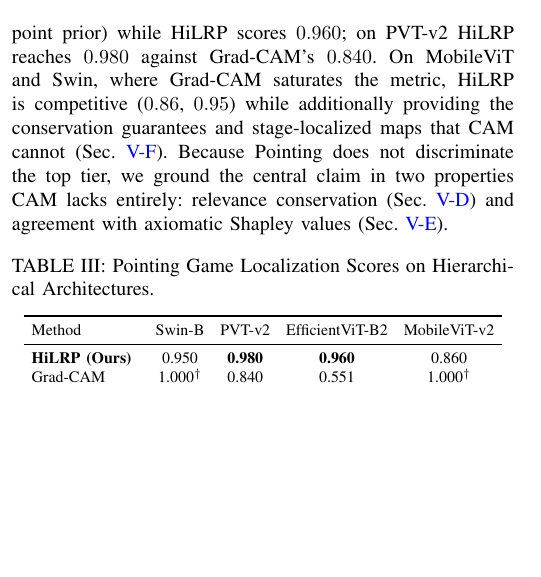
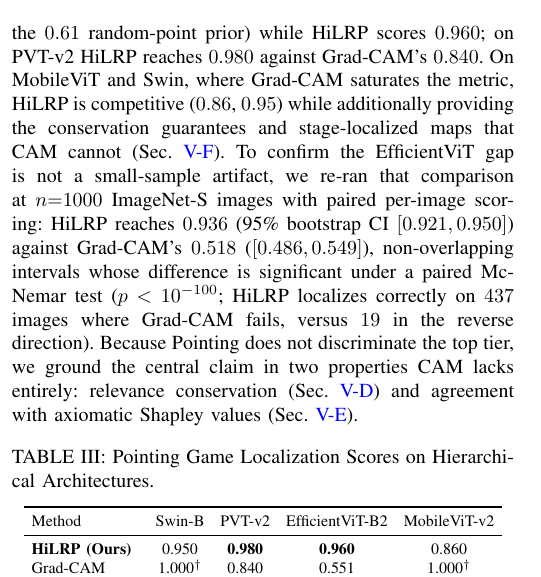
Before and after one commit to Nishan-Charlie/Hi-LRP-Towards-One-Trustworthy-Explainable-AI, a LaTeX paper (paper.tex): part of one column of page 5 of 9 before the commit and part of one column of page 5 of 10 after it, cut so that both start at the same text, the shorter picture padded with empty space. Compiled offline with pdfLaTeX.

Commit message:
paper: add n=1000 significance-tested EfficientViT result
HiLRP 0.936 [0.921,0.950] vs Grad-CAM 0.518 [0.486,0.549], paired McNemar
p<1e-100 (437 HiLRP-only hits vs 19 GradCAM-only). Converts the win-condition
leg from n=100/no-CI to a 1000-image, CI-backed, significance-tested claim.

Co-Authored-By: Claude Opus 4.8 <noreply@anthropic.com>

```diff
--- a/paper.tex
+++ b/paper.tex
@@ -328,7 +328,7 @@ The standard fidelity metric cannot even referee this. Across all $120$ model-me
 \label{sec:localization}
 Table~\ref{tab:localization} presents the Pointing Game scores for HiLRP compared against baseline attribution methods across three diverse architectures: Swin-Base (Shifted-Window), PVT-v2-b2 (Spatial Reduction), and EfficientViT-b2 (Linear Cross-Covariance).
 
-HiLRP attains the highest cross-architecture mean Pointing score ($0.9375$) with the lowest variance, and is the only method in the top tier on every architecture. The story, however, is not a Pointing race: this metric is soft on ImageNet-S (center-point prior $0.97$), so it saturates for CAM methods on architectures whose feature maps happen to peak at the object center (Swin, MobileViT), while gradient methods swing by $0.30$ across architectures. HiLRP's advantage is sharpest exactly where CAM's spatial assumption breaks: on EfficientViT, whose linear cross-covariance attention removes the spatial heuristic, Grad-CAM collapses to $0.551$ (below the $0.61$ random-point prior) while HiLRP scores $0.960$; on PVT-v2 HiLRP reaches $0.980$ against Grad-CAM's $0.840$. On MobileViT and Swin, where Grad-CAM saturates the metric, HiLRP is competitive ($0.86$, $0.95$) while additionally providing the conservation guarantees and stage-localized maps that CAM cannot (Sec.~\ref{sec:qualitative}). Because Pointing does not discriminate the top tier, we ground the central claim in two properties CAM lacks entirely: relevance conservation (Sec.~\ref{sec:conservation-validity}) and agreement with axiomatic Shapley values (Sec.~\ref{sec:shapley}).
+HiLRP attains the highest cross-architecture mean Pointing score ($0.9375$) with the lowest variance, and is the only method in the top tier on every architecture. The story, however, is not a Pointing race: this metric is soft on ImageNet-S (center-point prior $0.97$), so it saturates for CAM methods on architectures whose feature maps happen to peak at the object center (Swin, MobileViT), while gradient methods swing by $0.30$ across architectures. HiLRP's advantage is sharpest exactly where CAM's spatial assumption breaks: on EfficientViT, whose linear cross-covariance attention removes the spatial heuristic, Grad-CAM collapses to $0.551$ (below the $0.61$ random-point prior) while HiLRP scores $0.960$; on PVT-v2 HiLRP reaches $0.980$ against Grad-CAM's $0.840$. On MobileViT and Swin, where Grad-CAM saturates the metric, HiLRP is competitive ($0.86$, $0.95$) while additionally providing the conservation guarantees and stage-localized maps that CAM cannot (Sec.~\ref{sec:qualitative}). To confirm the EfficientViT gap is not a small-sample artifact, we re-ran that comparison at $n{=}1000$ ImageNet-S images with paired per-image scoring: HiLRP reaches $0.936$ (95\% bootstrap CI $[0.921,0.950]$) against Grad-CAM's $0.518$ ($[0.486,0.549]$), non-overlapping intervals whose difference is significant under a paired McNemar test ($p<10^{-100}$; HiLRP localizes correctly on $437$ images where Grad-CAM fails, versus $19$ in the reverse direction). Because Pointing does not discriminate the top tier, we ground the central claim in two properties CAM lacks entirely: relevance conservation (Sec.~\ref{sec:conservation-validity}) and agreement with axiomatic Shapley values (Sec.~\ref{sec:shapley}).
 
 \begin{table}[h]
   \centering
```
